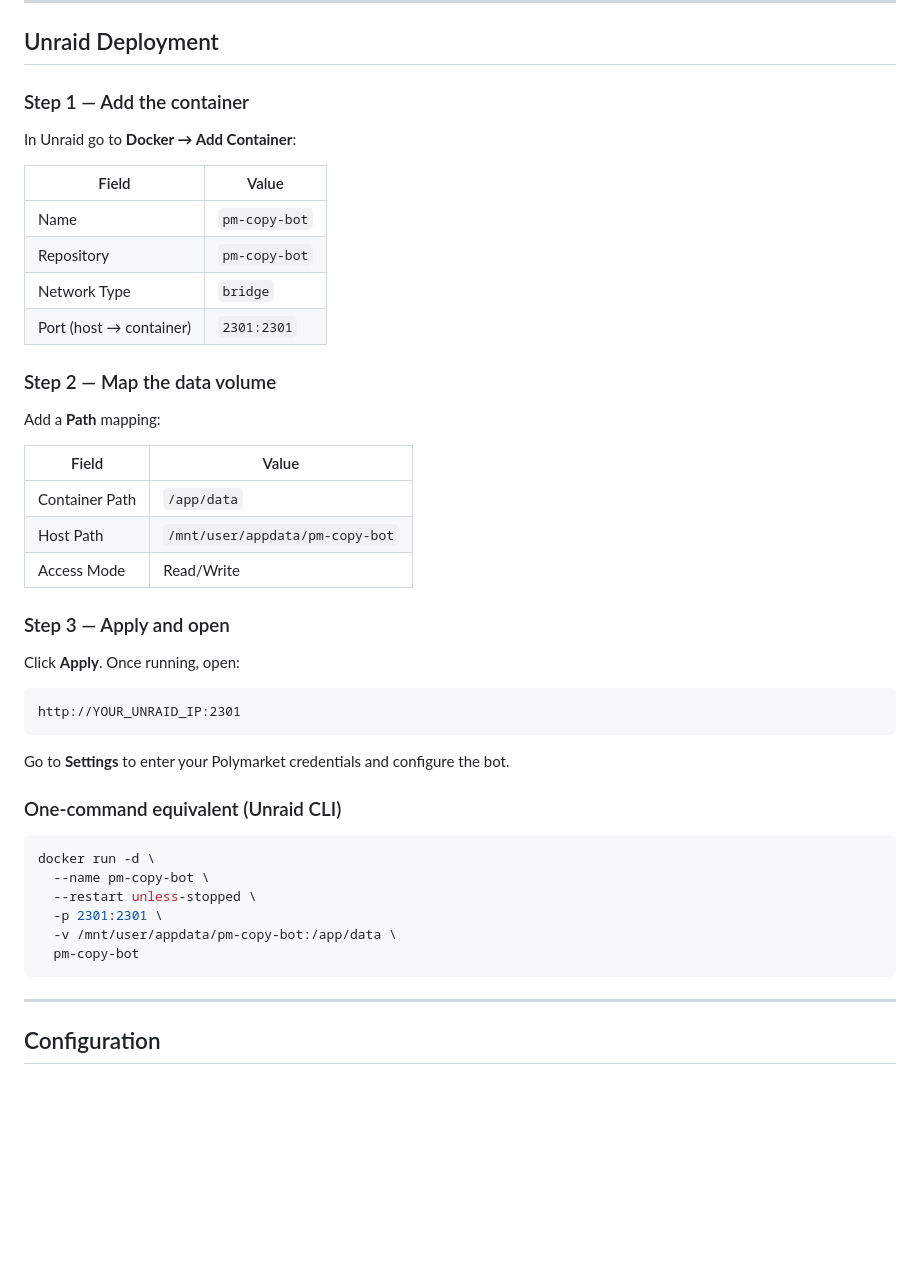
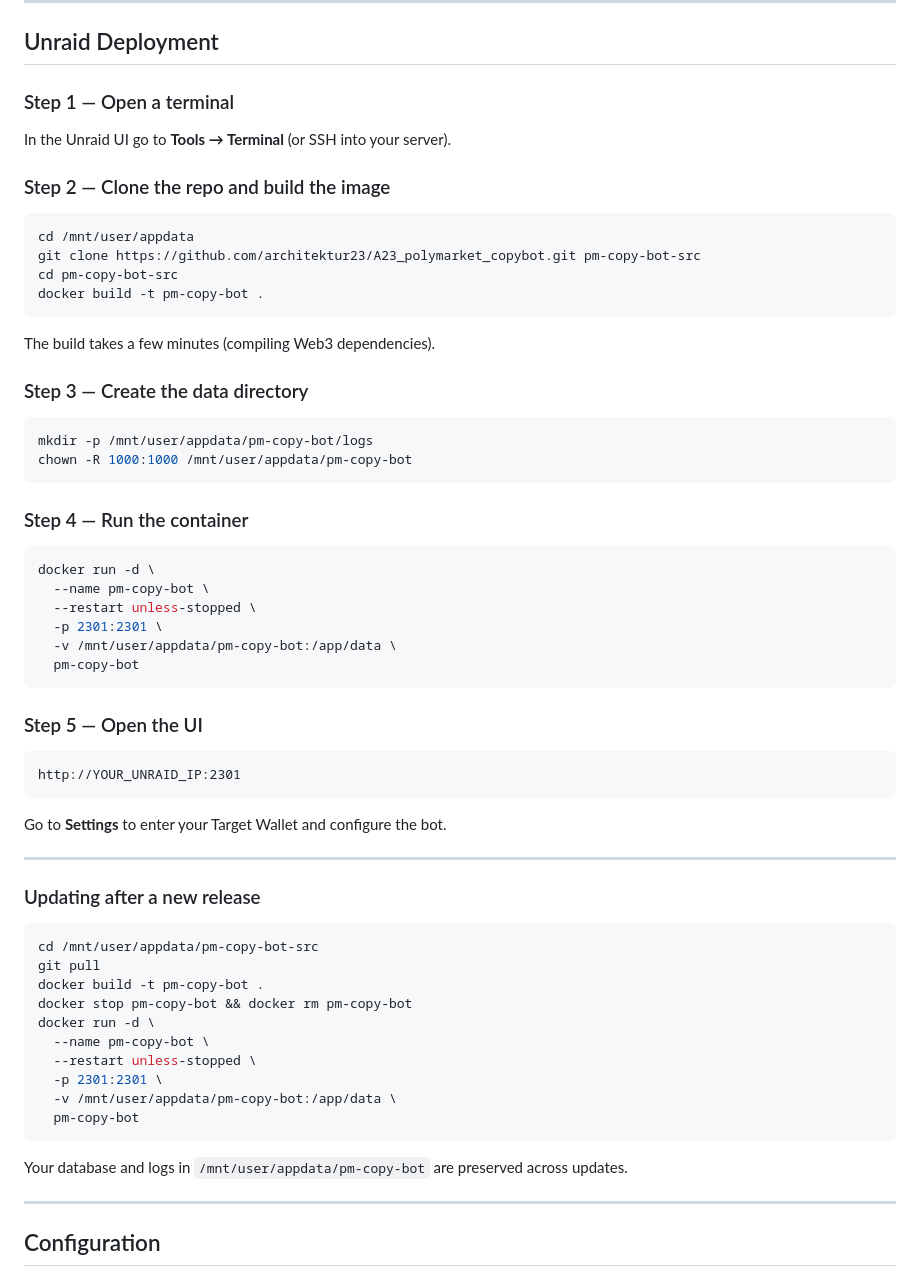
Before and after one commit to architektur23/A23_polymarket_copybot, a Markdown page: README.md, the part around the change. Drawn GitHub-style; blank space fills up the shorter version.

Commit message:
Rewrite Unraid deployment instructions with git clone and build steps

````diff
--- a/README.md
+++ b/README.md
@@ -99,37 +99,29 @@ docker run -d \
 
 ## Unraid Deployment
 
-### Step 1 — Add the container
+### Step 1 — Open a terminal
 
-In Unraid go to **Docker → Add Container**:
+In the Unraid UI go to **Tools → Terminal** (or SSH into your server).
 
-| Field | Value |
-|-------|-------|
-| Name | `pm-copy-bot` |
-| Repository | `pm-copy-bot` |
-| Network Type | `bridge` |
-| Port (host → container) | `2301:2301` |
+### Step 2 — Clone the repo and build the image
 
-### Step 2 — Map the data volume
-
-Add a **Path** mapping:
-
-| Field | Value |
-|-------|-------|
-| Container Path | `/app/data` |
-| Host Path | `/mnt/user/appdata/pm-copy-bot` |
-| Access Mode | Read/Write |
-
-### Step 3 — Apply and open
-
-Click **Apply**. Once running, open:
-```
-http://YOUR_UNRAID_IP:2301
+```bash
+cd /mnt/user/appdata
+git clone https://github.com/architektur23/A23_polymarket_copybot.git pm-copy-bot-src
+cd pm-copy-bot-src
+docker build -t pm-copy-bot .
 ```
 
-Go to **Settings** to enter your Polymarket credentials and configure the bot.
+The build takes a few minutes (compiling Web3 dependencies).
 
-### One-command equivalent (Unraid CLI)
+### Step 3 — Create the data directory
+
+```bash
+mkdir -p /mnt/user/appdata/pm-copy-bot/logs
+chown -R 1000:1000 /mnt/user/appdata/pm-copy-bot
+```
+
+### Step 4 — Run the container
 
 ```bash
 docker run -d \
@@ -139,6 +131,33 @@ docker run -d \
   -v /mnt/user/appdata/pm-copy-bot:/app/data \
   pm-copy-bot
 ```
+
+### Step 5 — Open the UI
+
+```
+http://YOUR_UNRAID_IP:2301
+```
+
+Go to **Settings** to enter your Target Wallet and configure the bot.
+
+---
+
+### Updating after a new release
+
+```bash
+cd /mnt/user/appdata/pm-copy-bot-src
+git pull
+docker build -t pm-copy-bot .
+docker stop pm-copy-bot && docker rm pm-copy-bot
+docker run -d \
+  --name pm-copy-bot \
+  --restart unless-stopped \
+  -p 2301:2301 \
+  -v /mnt/user/appdata/pm-copy-bot:/app/data \
+  pm-copy-bot
+```
+
+Your database and logs in `/mnt/user/appdata/pm-copy-bot` are preserved across updates.
 
 ---
 
````
